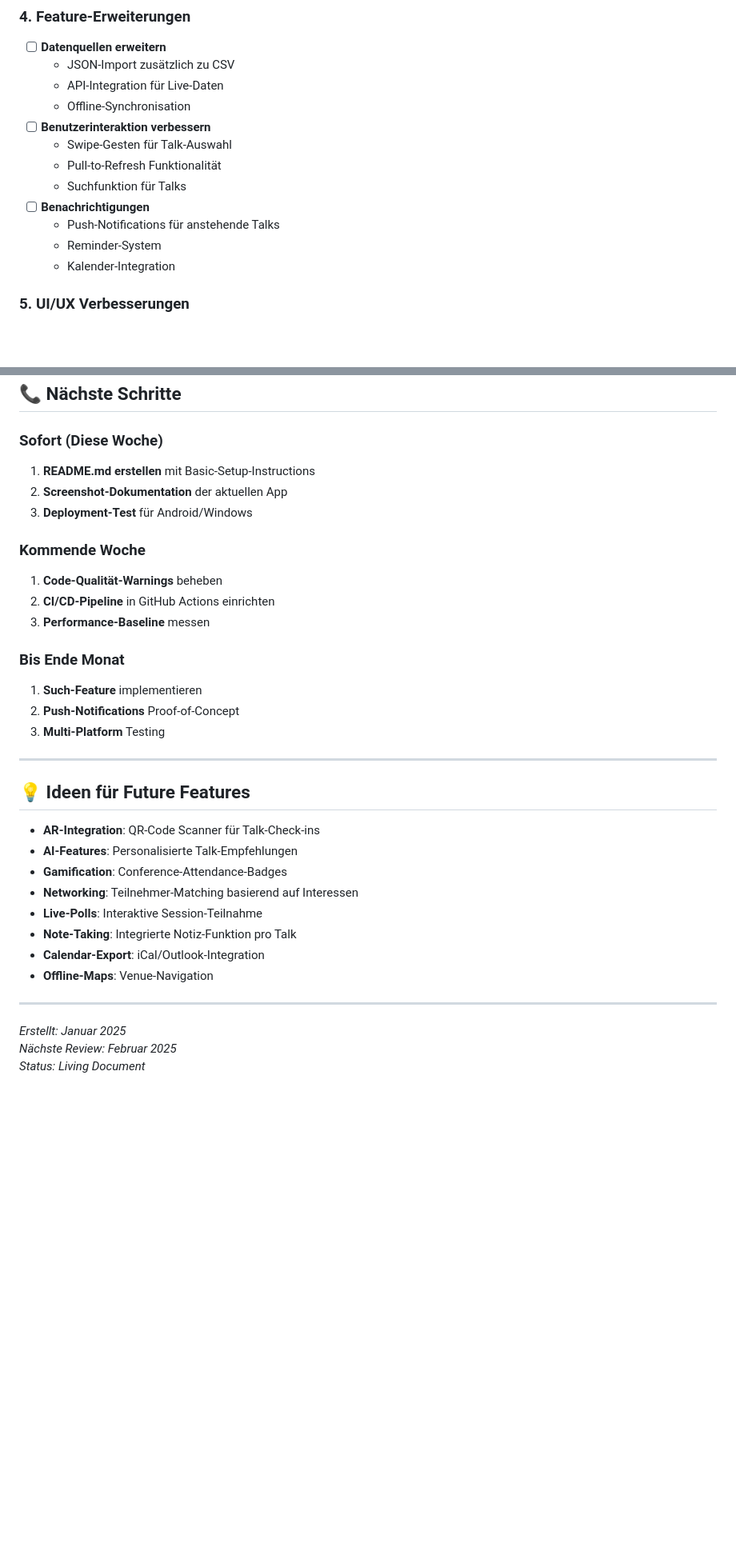
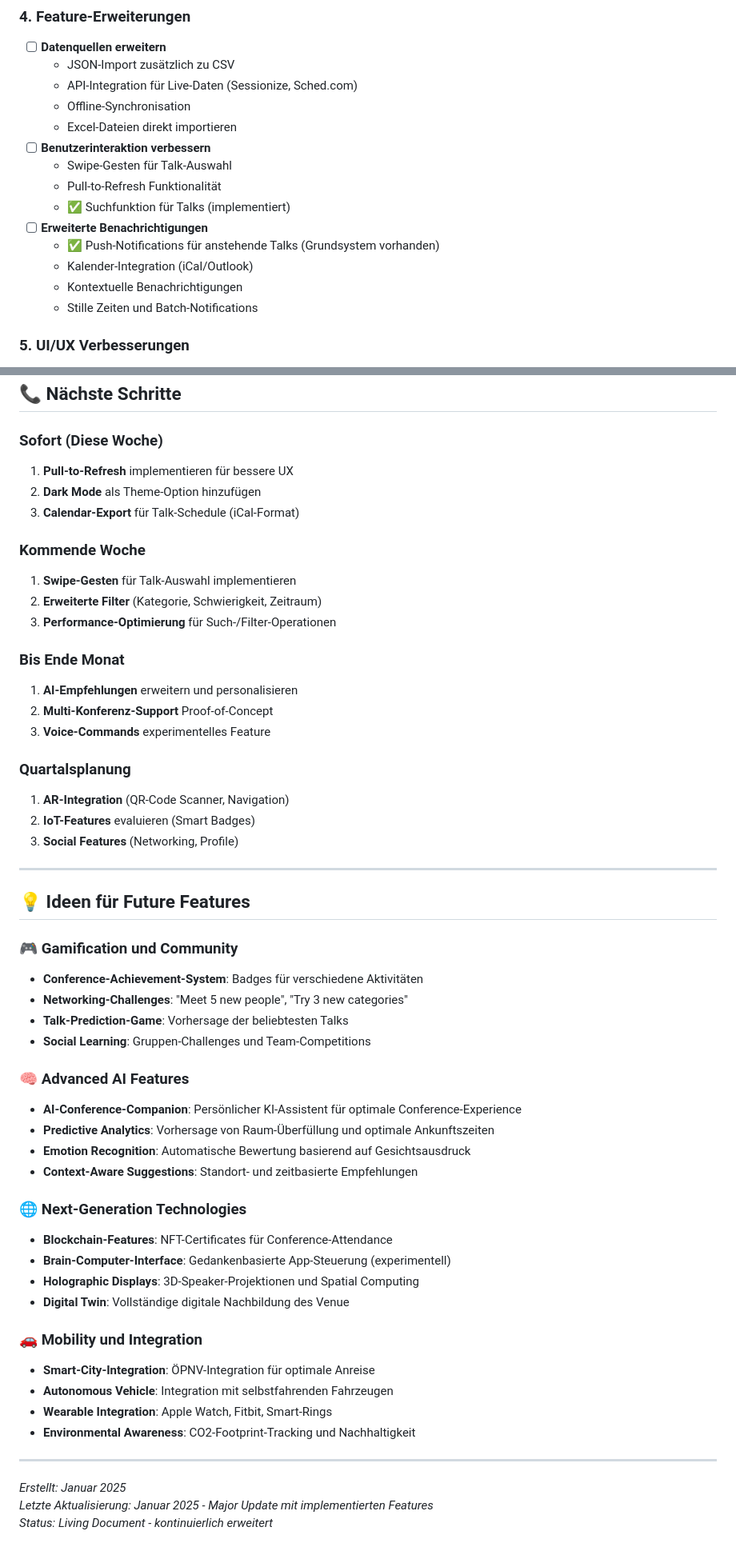
Before and after one commit to rsutter98/NdcApp, a Markdown page: ROADMAP.md, 2 parts joined by grey strips. Shown at 80% size. Drawn GitHub-style; blank space fills up the shorter version.

Commit message:
Update ROADMAP.md with implemented features and innovative future ideas
Co-authored-by: rsutter98 <175005432+rsutter98@users.noreply.github.com>

```diff
--- a/ROADMAP.md
+++ b/ROADMAP.md
@@ -56,16 +61,18 @@ Diese Roadmap dokumentiert die nächsten Entwicklungsschritte für die NdcApp, e
 ### 4. Feature-Erweiterungen
 - [ ] **Datenquellen erweitern**
   - JSON-Import zusätzlich zu CSV
-  - API-Integration für Live-Daten
+  - API-Integration für Live-Daten (Sessionize, Sched.com)
   - Offline-Synchronisation
+  - Excel-Dateien direkt importieren
 - [ ] **Benutzerinteraktion verbessern**
   - Swipe-Gesten für Talk-Auswahl
   - Pull-to-Refresh Funktionalität
-  - Suchfunktion für Talks
-- [ ] **Benachrichtigungen**
-  - Push-Notifications für anstehende Talks
-  - Reminder-System
-  - Kalender-Integration
+  - ✅ Suchfunktion für Talks (implementiert)
+- [ ] **Erweiterte Benachrichtigungen**
+  - ✅ Push-Notifications für anstehende Talks (Grundsystem vorhanden)
+  - Kalender-Integration (iCal/Outlook)
+  - Kontextuelle Benachrichtigungen
+  - Stille Zeiten und Batch-Notifications
 
 ### 5. UI/UX Verbesserungen
 - [ ] **Responsive Design**
@@ -214,35 +298,55 @@ Diese Roadmap dokumentiert die nächsten Entwicklungsschritte für die NdcApp, e
 ## 📞 Nächste Schritte
 
 ### Sofort (Diese Woche)
-1. **README.md erstellen** mit Basic-Setup-Instructions
-2. **Screenshot-Dokumentation** der aktuellen App
-3. **Deployment-Test** für Android/Windows
+1. **Pull-to-Refresh** implementieren für bessere UX
+2. **Dark Mode** als Theme-Option hinzufügen
+3. **Calendar-Export** für Talk-Schedule (iCal-Format)
 
 ### Kommende Woche
-1. **Code-Qualität-Warnings** beheben
-2. **CI/CD-Pipeline** in GitHub Actions einrichten
-3. **Performance-Baseline** messen
+1. **Swipe-Gesten** für Talk-Auswahl implementieren
+2. **Erweiterte Filter** (Kategorie, Schwierigkeit, Zeitraum)
+3. **Performance-Optimierung** für Such-/Filter-Operationen
 
 ### Bis Ende Monat
-1. **Such-Feature** implementieren
-2. **Push-Notifications** Proof-of-Concept
-3. **Multi-Platform** Testing
+1. **AI-Empfehlungen** erweitern und personalisieren
+2. **Multi-Konferenz-Support** Proof-of-Concept
+3. **Voice-Commands** experimentelles Feature
+
+### Quartalsplanung
+1. **AR-Integration** (QR-Code Scanner, Navigation)
+2. **IoT-Features** evaluieren (Smart Badges)
+3. **Social Features** (Networking, Profile)
 
 ---
 
 ## 💡 Ideen für Future Features
 
-- **AR-Integration**: QR-Code Scanner für Talk-Check-ins
-- **AI-Features**: Personalisierte Talk-Empfehlungen
-- **Gamification**: Conference-Attendance-Badges
-- **Networking**: Teilnehmer-Matching basierend auf Interessen
-- **Live-Polls**: Interaktive Session-Teilnahme
-- **Note-Taking**: Integrierte Notiz-Funktion pro Talk
-- **Calendar-Export**: iCal/Outlook-Integration
-- **Offline-Maps**: Venue-Navigation
+### 🎮 Gamification und Community
+- **Conference-Achievement-System**: Badges für verschiedene Aktivitäten
+- **Networking-Challenges**: "Meet 5 new people", "Try 3 new categories"
+- **Talk-Prediction-Game**: Vorhersage der beliebtesten Talks
+- **Social Learning**: Gruppen-Challenges und Team-Competitions
+
+### 🧠 Advanced AI Features
+- **AI-Conference-Companion**: Persönlicher KI-Assistent für optimale Conference-Experience
+- **Predictive Analytics**: Vorhersage von Raum-Überfüllung und optimale Ankunftszeiten
+- **Emotion Recognition**: Automatische Bewertung basierend auf Gesichtsausdruck
+- **Context-Aware Suggestions**: Standort- und zeitbasierte Empfehlungen
+
+### 🌐 Next-Generation Technologies
+- **Blockchain-Features**: NFT-Certificates für Conference-Attendance
+- **Brain-Computer-Interface**: Gedankenbasierte App-Steuerung (experimentell)
+- **Holographic Displays**: 3D-Speaker-Projektionen und Spatial Computing
+- **Digital Twin**: Vollständige digitale Nachbildung des Venue
+
+### 🚗 Mobility und Integration
+- **Smart-City-Integration**: ÖPNV-Integration für optimale Anreise
+- **Autonomous Vehicle**: Integration mit selbstfahrenden Fahrzeugen
+- **Wearable Integration**: Apple Watch, Fitbit, Smart-Rings
+- **Environmental Awareness**: CO2-Footprint-Tracking und Nachhaltigkeit
 
 ---
 
 *Erstellt: Januar 2025*
-*Nächste Review: Februar 2025*
-*Status: Living Document*
+*Letzte Aktualisierung: Januar 2025 - Major Update mit implementierten Features*
+*Status: Living Document - kontinuierlich erweitert*
```
Also changed, not shown: other parts of ROADMAP.md (+103 -21 lines).
